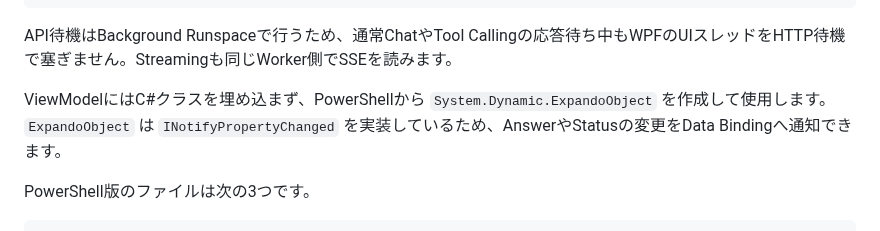
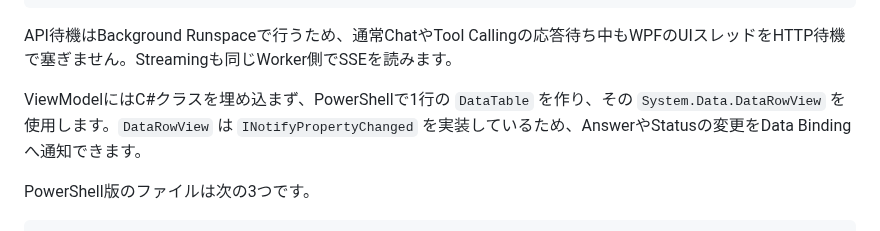
Before and after one commit to papanda925/OrcaRouter-Samples, a Markdown page: docs/getting-started.md, the part around the change. Drawn GitHub-style.

Commit message:
Explain DataRowView INotifyPropertyChanged binding

```diff
--- a/docs/getting-started.md
+++ b/docs/getting-started.md
@@ -205,7 +205,7 @@ Data Binding
 
 API待機はBackground Runspaceで行うため、通常ChatやTool Callingの応答待ち中もWPFのUIスレッドをHTTP待機で塞ぎません。Streamingも同じWorker側でSSEを読みます。
 
-ViewModelにはC#クラスを埋め込まず、PowerShellから `System.Dynamic.ExpandoObject` を作成して使用します。`ExpandoObject` は `INotifyPropertyChanged` を実装しているため、AnswerやStatusの変更をData Bindingへ通知できます。
+ViewModelにはC#クラスを埋め込まず、PowerShellで1行の `DataTable` を作り、その `System.Data.DataRowView` を使用します。`DataRowView` は `INotifyPropertyChanged` を実装しているため、AnswerやStatusの変更をData Bindingへ通知できます。
 
 PowerShell版のファイルは次の3つです。
 
```
